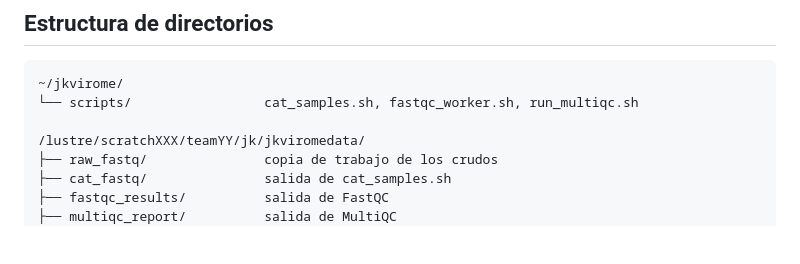
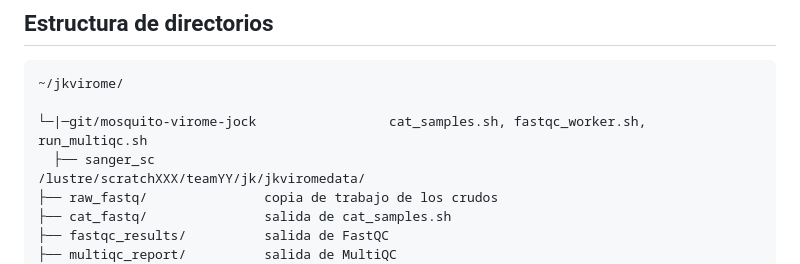
Before and after one commit to jock231198-maker/mosquito-virome-jock, a Markdown page: scripts/sanger_scripts_jobs/README.md, the part around the change. GitHub-like rendering; blank space fills up the shorter version.

Commit message:
Revise directory structure in README.md
Updated directory structure in README for clarity.

```diff
--- a/scripts/sanger_scripts_jobs/README.md
+++ b/scripts/sanger_scripts_jobs/README.md
@@ -25,8 +25,9 @@ Notas importantes:
 ## Estructura de directorios
 
     ~/jkvirome/
-    └── scripts/                 cat_samples.sh, fastqc_worker.sh, run_multiqc.sh
 
+    └─|─git/mosquito-virome-jock                 cat_samples.sh, fastqc_worker.sh, run_multiqc.sh
+      ├── sanger_sc
     /lustre/scratchXXX/teamYY/jk/jkviromedata/
     ├── raw_fastq/               copia de trabajo de los crudos
     ├── cat_fastq/               salida de cat_samples.sh
```
